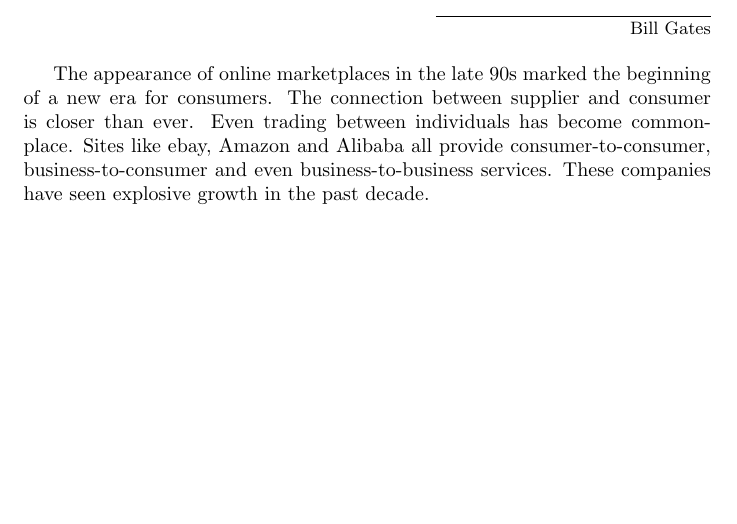
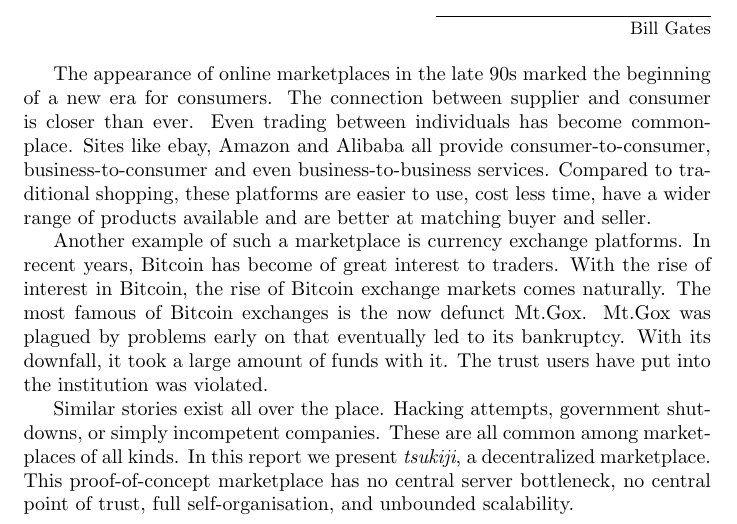
Before and after one commit to Tribler/decentral-market, a LaTeX document (docs/tex/Process Report.tex, which reads docs/tex/introduction.tex): part of page 5 of 10, cut so that both start at the same text, the shorter picture padded with empty space. Compiled offline with pdfLaTeX.

Commit message:
Complete introduction.

```diff
--- a/docs/tex/introduction.tex
+++ b/docs/tex/introduction.tex
@@ -5,4 +5,19 @@ The appearance of online marketplaces in the late 90s marked the beginning of a
 The connection between supplier and consumer is closer than ever.
 Even trading between individuals has become commonplace.
 Sites like ebay, Amazon and Alibaba all provide consumer-to-consumer, business-to-consumer and even business-to-business services.
-These companies have seen explosive growth in the past decade.
+Compared to traditional shopping, these platforms are easier to use, cost less time, have a wider range of products available and are better at matching buyer and seller.
+
+Another example of such a marketplace is currency exchange platforms.
+In recent years, Bitcoin has become of great interest to traders.
+With the rise of interest in Bitcoin, the rise of Bitcoin exchange markets comes naturally.
+The most famous of Bitcoin exchanges is the now defunct Mt.Gox.
+Mt.Gox was plagued by problems early on that eventually led to its bankruptcy.
+With its downfall, it took a large amount of funds with it.
+The trust users have put into the institution was violated.
+
+Similar stories exist all over the place. Hacking attempts, government shutdowns, or simply incompetent companies.
+These are all common among marketplaces of all kinds.
+In this report we present \textit{tsukiji}, a decentralized marketplace.
+This proof-of-concept marketplace has no central server bottleneck, no central point of trust, full self-organisation, and unbounded scalability.
+
+% Insert description of each chapter, e.g. "In chapter 5 we will talk about wooly elephants."
```
